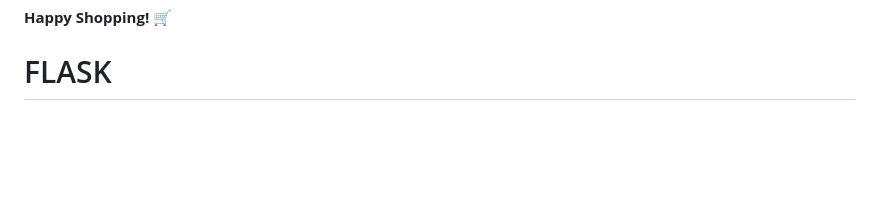
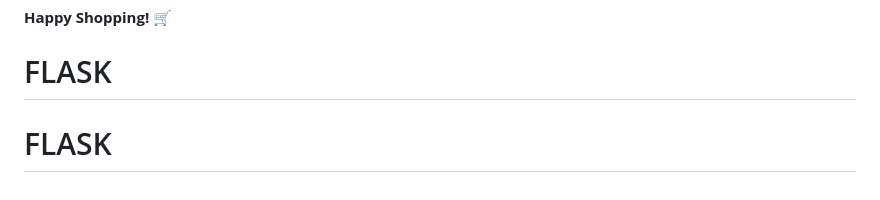
Before and after one commit to AymenEdd/FLASK, a Markdown page: README.md, the part around the change. GitHub-like rendering; blank space fills up the shorter version.

```diff
--- a/README.md
+++ b/README.md
@@ -235,3 +235,4 @@ For questions or issues:
 
 **Happy Shopping! 🛒**
 # FLASK
+# FLASK
```
